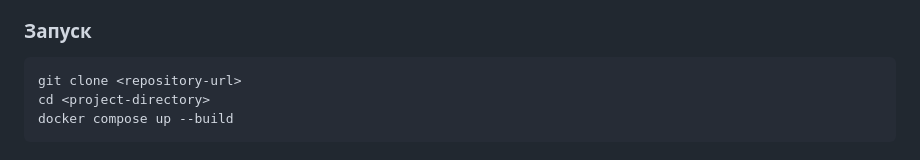
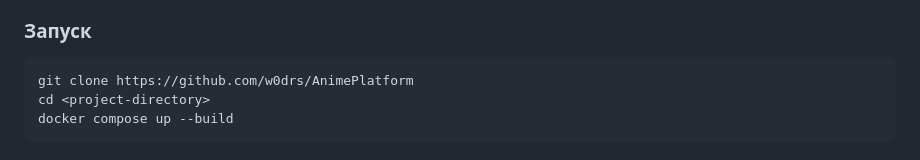
Before and after one commit to w0drs/AnimePlatform, a Markdown page: README.md, the part around the change. Rendered like a GitHub page.

````diff
--- a/README.md
+++ b/README.md
@@ -86,7 +86,7 @@
 ### Запуск
 
 ```bash
-git clone <repository-url>
+git clone https://github.com/w0drs/AnimePlatform
 cd <project-directory>
 docker compose up --build
 ```
````
